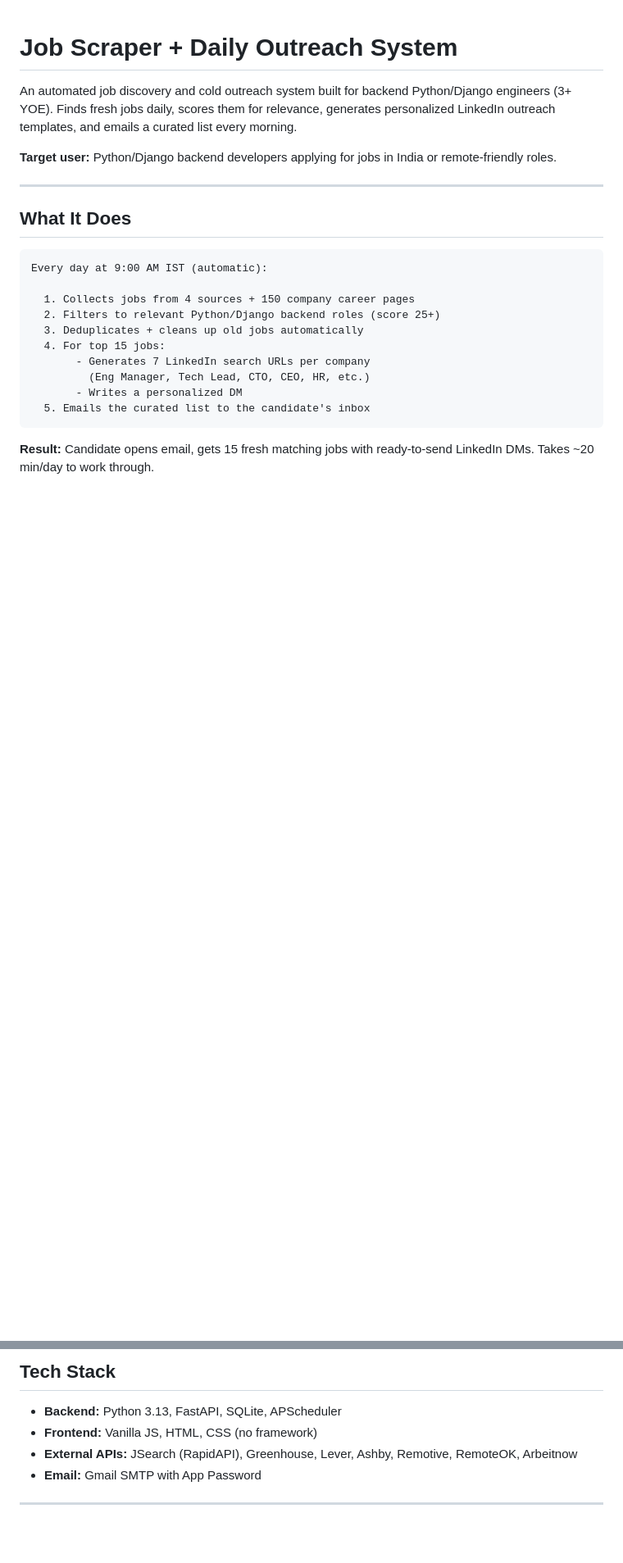
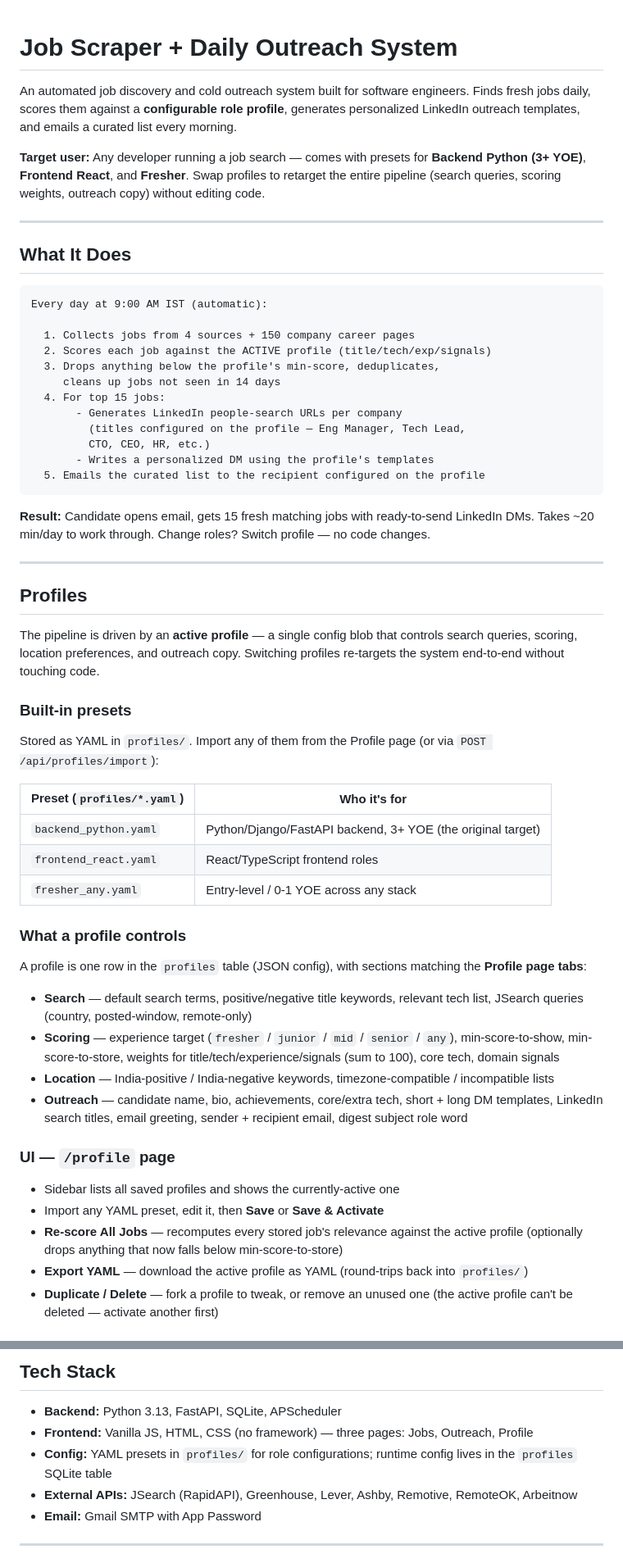
Before and after one commit to replyre/job-hunter, a Markdown page: README.md, 2 parts joined by grey strips. Shown at 82% size. Rendered like a GitHub page; blank space fills up the shorter version.

Commit message:
Document profile feature in README
Adds a Profiles section covering the three built-in presets, the four
config areas, the /profile UI, per-profile email overrides, and the
profile API. Updates the intro, daily flow, env-var notes, and tech
stack to reflect the swappable-profile architecture, and links the
Postman collection from the docs index.

Co-Authored-By: Claude Opus 4.7 (1M context) <noreply@anthropic.com>

````diff
--- a/README.md
+++ b/README.md
@@ -1,8 +1,8 @@
 # Job Scraper + Daily Outreach System
 
-An automated job discovery and cold outreach system built for backend Python/Django engineers (3+ YOE). Finds fresh jobs daily, scores them for relevance, generates personalized LinkedIn outreach templates, and emails a curated list every morning.
+An automated job discovery and cold outreach system built for software engineers. Finds fresh jobs daily, scores them against a **configurable role profile**, generates personalized LinkedIn outreach templates, and emails a curated list every morning.
 
-**Target user:** Python/Django backend developers applying for jobs in India or remote-friendly roles.
+**Target user:** Any developer running a job search — comes with presets for **Backend Python (3+ YOE)**, **Frontend React**, and **Fresher**. Swap profiles to retarget the entire pipeline (search queries, scoring weights, outreach copy) without editing code.
 
 ---
 
@@ -12,13 +12,49 @@ An automated job discovery and cold outreach system built for backend Python/Dja
 Every day at 9:00 AM IST (automatic):
 
   1. Collects jobs from 4 sources + 150 company career pages
-  2. Filters to relevant Python/Django backend roles (score 25+)
-  3. Deduplicates + cleans up old jobs automatically
+  2. Scores each job against the ACTIVE profile (title/tech/exp/signals)
+  3. Drops anything below the profile's min-score, deduplicates,
+     cleans up jobs not seen in 14 days
   4. For top 15 jobs:
-       - Generates 7 LinkedIn search URLs per company
-         (Eng Manager, Tech Lead, CTO, CEO, HR, etc.)
-       - Writes a personalized DM
-  5. Emails the curated list to the candidate's inbox
+       - Generates LinkedIn people-search URLs per company
+         (titles configured on the profile — Eng Manager, Tech Lead,
+         CTO, CEO, HR, etc.)
+       - Writes a personalized DM using the profile's templates
+  5. Emails the curated list to the recipient configured on the profile
 ```
 
-**Result:** Candidate opens email, gets 15 fresh matching jobs with ready-to-send LinkedIn DMs. Takes ~20 min/day to work through.
+**Result:** Candidate opens email, gets 15 fresh matching jobs with ready-to-send LinkedIn DMs. Takes ~20 min/day to work through. Change roles? Switch profile — no code changes.
+
+---
+
+## Profiles
+
+The pipeline is driven by an **active profile** — a single config blob that controls search queries, scoring, location preferences, and outreach copy. Switching profiles re-targets the system end-to-end without touching code.
+
+### Built-in presets
+
+Stored as YAML in `profiles/`. Import any of them from the Profile page (or via `POST /api/profiles/import`):
+
+| Preset (`profiles/*.yaml`) | Who it's for |
+|---|---|
+| `backend_python.yaml` | Python/Django/FastAPI backend, 3+ YOE (the original target) |
+| `frontend_react.yaml` | React/TypeScript frontend roles |
+| `fresher_any.yaml` | Entry-level / 0-1 YOE across any stack |
+
+### What a profile controls
+
+A profile is one row in the `profiles` table (JSON config), with sections matching the **Profile page tabs**:
+
+- **Search** — default search terms, positive/negative title keywords, relevant tech list, JSearch queries (country, posted-window, remote-only)
+- **Scoring** — experience target (`fresher` / `junior` / `mid` / `senior` / `any`), min-score-to-show, min-score-to-store, weights for title/tech/experience/signals (sum to 100), core tech, domain signals
+- **Location** — India-positive / India-negative keywords, timezone-compatible / incompatible lists
+- **Outreach** — candidate name, bio, achievements, core/extra tech, short + long DM templates, LinkedIn search titles, email greeting, sender + recipient email, digest subject role word
+
+### UI — `/profile` page
+
+- Sidebar lists all saved profiles and shows the currently-active one
+- Import any YAML preset, edit it, then **Save** or **Save & Activate**
+- **Re-score All Jobs** — recomputes every stored job's relevance against the active profile (optionally drops anything that now falls below min-score-to-store)
+- **Export YAML** — download the active profile as YAML (round-trips back into `profiles/`)
+- **Duplicate / Delete** — fork a profile to tweak, or remove an unused one (the active profile can't be deleted — activate another first)
+
@@ -128,7 +186,8 @@ See [docs/02-setup.md](docs/02-setup.md) for complete setup instructions.
 ## Tech Stack
 
 - **Backend:** Python 3.13, FastAPI, SQLite, APScheduler
-- **Frontend:** Vanilla JS, HTML, CSS (no framework)
+- **Frontend:** Vanilla JS, HTML, CSS (no framework) — three pages: Jobs, Outreach, Profile
+- **Config:** YAML presets in `profiles/` for role configurations; runtime config lives in the `profiles` SQLite table
 - **External APIs:** JSearch (RapidAPI), Greenhouse, Lever, Ashby, Remotive, RemoteOK, Arbeitnow
 - **Email:** Gmail SMTP with App Password
 
````
Also changed, not shown: other parts of README.md (+25 -3 lines).
